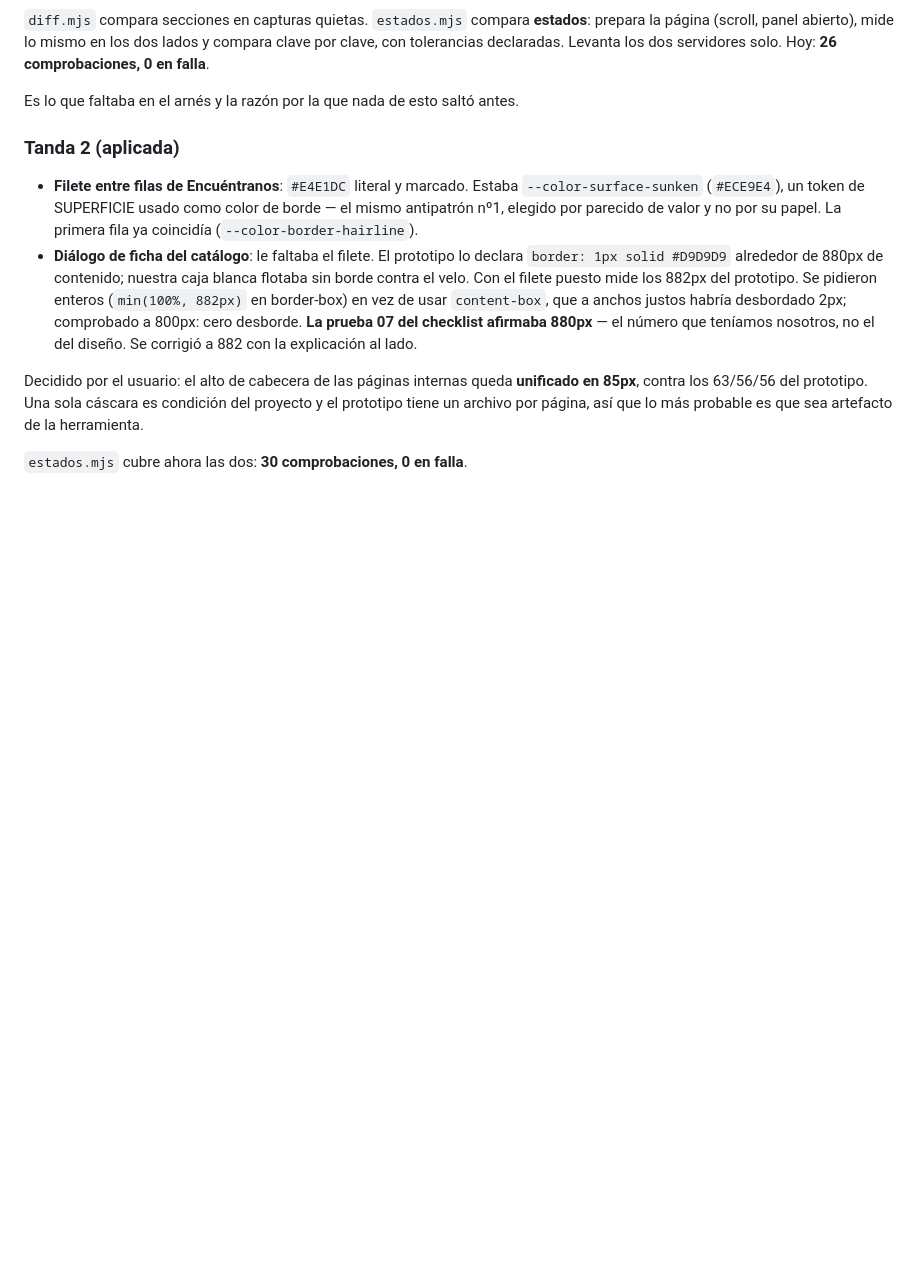
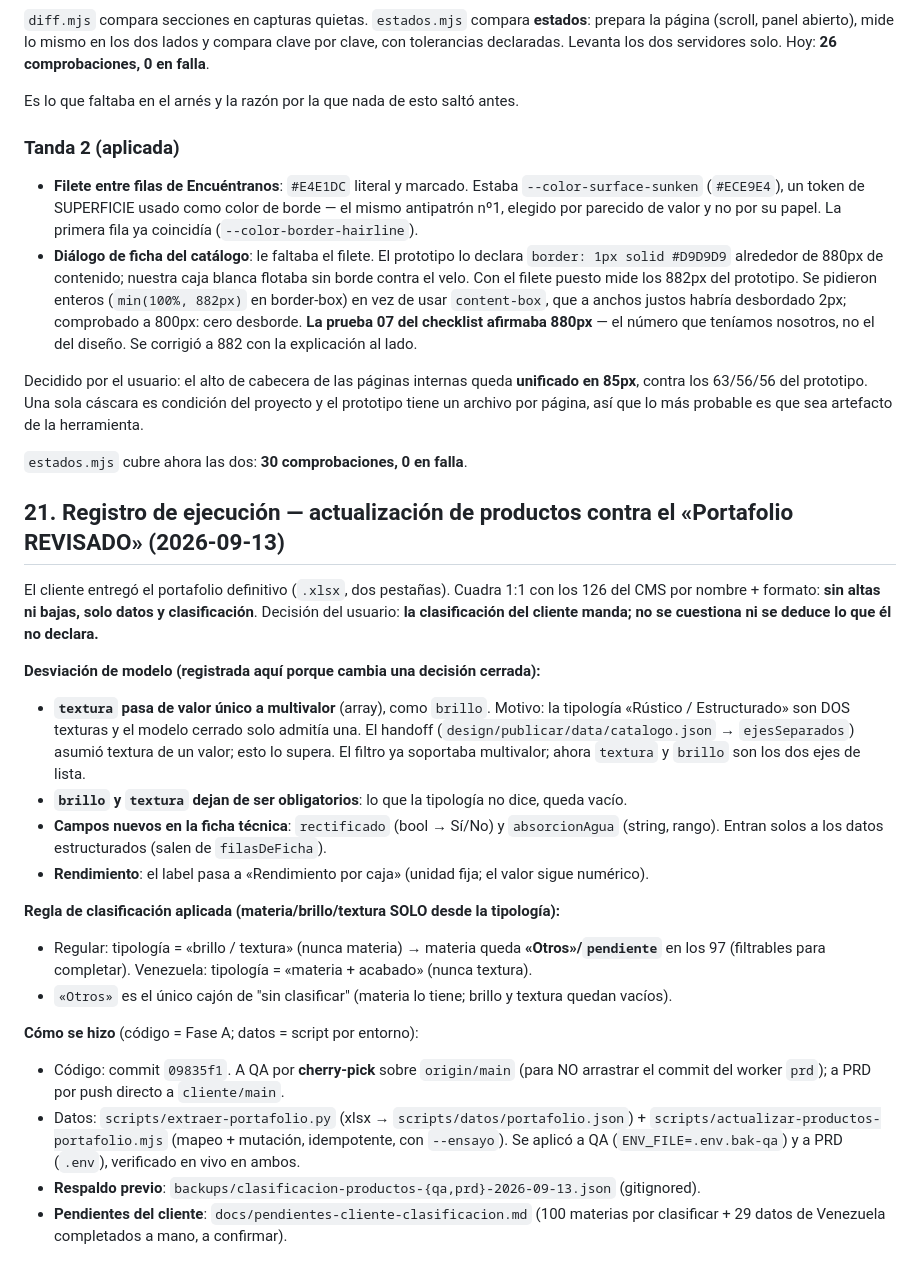
Before and after one commit to ceramicacarabobo/ceramica-carabobo-web, a Markdown page: docs/plan-proyecto.md, the part around the change. Drawn GitHub-style; blank space fills up the shorter version.

```diff
--- a/docs/plan-proyecto.md
+++ b/docs/plan-proyecto.md
@@ -666,3 +666,34 @@ contra los 63/56/56 del prototipo. Una sola cáscara es condición del proyecto
 un archivo por página, así que lo más probable es que sea artefacto de la herramienta.
 
 `estados.mjs` cubre ahora las dos: **30 comprobaciones, 0 en falla**.
+
+## 21. Registro de ejecución — actualización de productos contra el «Portafolio REVISADO» (2026-09-13)
+
+El cliente entregó el portafolio definitivo (`.xlsx`, dos pestañas). Cuadra 1:1 con los 126 del
+CMS por nombre + formato: **sin altas ni bajas, solo datos y clasificación**. Decisión del usuario:
+**la clasificación del cliente manda; no se cuestiona ni se deduce lo que él no declara.**
+
+**Desviación de modelo (registrada aquí porque cambia una decisión cerrada):**
+- **`textura` pasa de valor único a multivalor** (array), como `brillo`. Motivo: la tipología
+  «Rústico / Estructurado» son DOS texturas y el modelo cerrado solo admitía una. El handoff
+  (`design/publicar/data/catalogo.json` → `ejesSeparados`) asumió textura de un valor; esto lo
+  supera. El filtro ya soportaba multivalor; ahora `textura` y `brillo` son los dos ejes de lista.
+- **`brillo` y `textura` dejan de ser obligatorios**: lo que la tipología no dice, queda vacío.
+- **Campos nuevos en la ficha técnica**: `rectificado` (bool → Sí/No) y `absorcionAgua` (string,
+  rango). Entran solos a los datos estructurados (salen de `filasDeFicha`).
+- **Rendimiento**: el label pasa a «Rendimiento por caja» (unidad fija; el valor sigue numérico).
+
+**Regla de clasificación aplicada (materia/brillo/textura SOLO desde la tipología):**
+- Regular: tipología = «brillo / textura» (nunca materia) → materia queda **«Otros»/`pendiente`**
+  en los 97 (filtrables para completar). Venezuela: tipología = «materia + acabado» (nunca textura).
+- `«Otros»` es el único cajón de "sin clasificar" (materia lo tiene; brillo y textura quedan vacíos).
+
+**Cómo se hizo** (código = Fase A; datos = script por entorno):
+- Código: commit `09835f1`. A QA por **cherry-pick** sobre `origin/main` (para NO arrastrar el
+  commit del worker `prd`); a PRD por push directo a `cliente/main`.
+- Datos: `scripts/extraer-portafolio.py` (xlsx → `scripts/datos/portafolio.json`) +
+  `scripts/actualizar-productos-portafolio.mjs` (mapeo + mutación, idempotente, con `--ensayo`).
+  Se aplicó a QA (`ENV_FILE=.env.bak-qa`) y a PRD (`.env`), verificado en vivo en ambos.
+- **Respaldo previo**: `backups/clasificacion-productos-{qa,prd}-2026-09-13.json` (gitignored).
+- **Pendientes del cliente**: `docs/pendientes-cliente-clasificacion.md` (100 materias por
+  clasificar + 29 datos de Venezuela completados a mano, a confirmar).
```
Also changed, not shown: docs/modelo-de-contenido.md (+6 -4 lines), docs/pendientes-cliente-clasificacion.md (added, +162 -0 lines).
